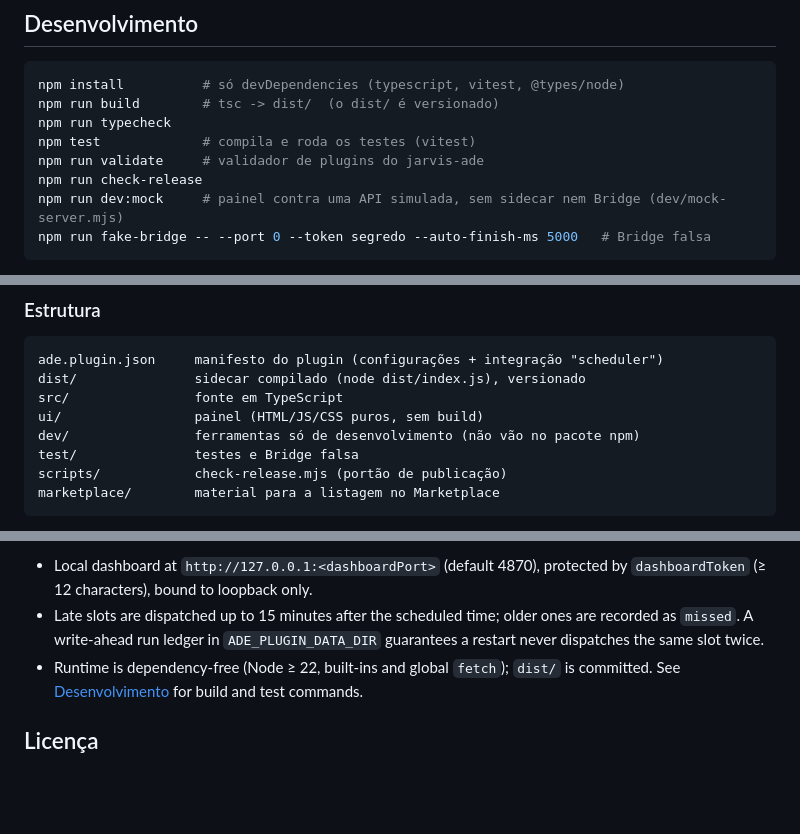
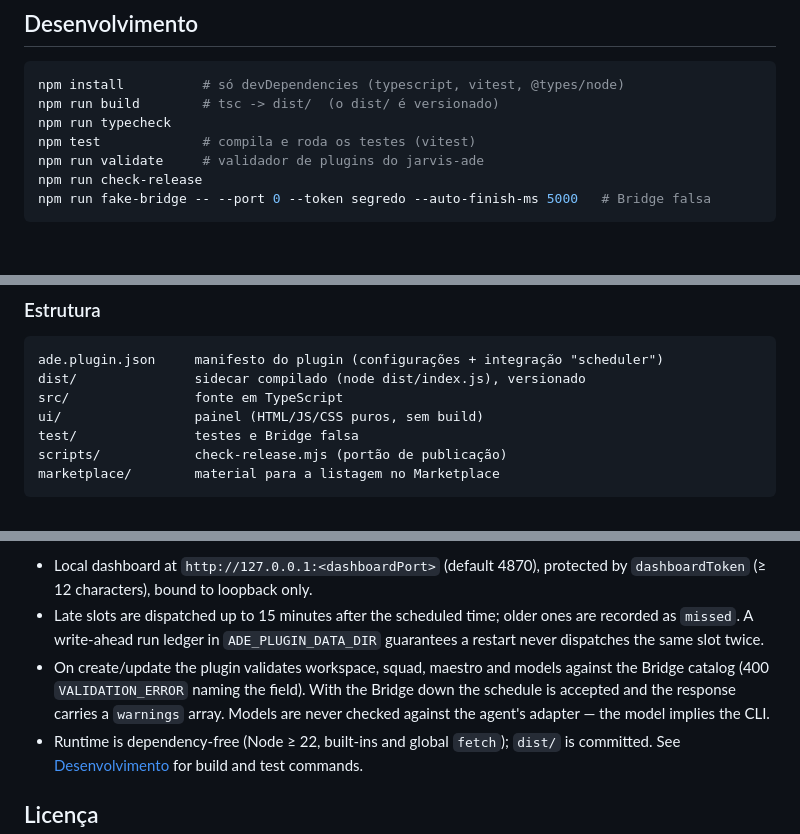
Before and after one commit to Vidiio-Org/jarvis-schedule-plugin, a Markdown page: README.md, 3 parts joined by grey strips. Rendered like a GitHub page; blank space fills up the shorter version.

````diff
--- a/README.md
+++ b/README.md
@@ -180,7 +180,6 @@ npm run typecheck
 npm test             # compila e roda os testes (vitest)
 npm run validate     # validador de plugins do jarvis-ade
 npm run check-release
-npm run dev:mock     # painel contra uma API simulada, sem sidecar nem Bridge (dev/mock-server.mjs)
 npm run fake-bridge -- --port 0 --token segredo --auto-finish-ms 5000   # Bridge falsa
 ```
 
@@ -195,7 +194,6 @@ ade.plugin.json     manifesto do plugin (configurações + integração "schedul
 dist/               sidecar compilado (node dist/index.js), versionado
 src/                fonte em TypeScript
 ui/                 painel (HTML/JS/CSS puros, sem build)
-dev/                ferramentas só de desenvolvimento (não vão no pacote npm)
 test/               testes e Bridge falsa
 scripts/            check-release.mjs (portão de publicação)
 marketplace/        material para a listagem no Marketplace
@@ -217,6 +219,7 @@ Códigos de erro: `UNAUTHORIZED` (401), `VALIDATION_ERROR` (400), `NOT_FOUND` (4
 
 - Local dashboard at `http://127.0.0.1:<dashboardPort>` (default 4870), protected by `dashboardToken` (≥ 12 characters), bound to loopback only.
 - Late slots are dispatched up to 15 minutes after the scheduled time; older ones are recorded as `missed`. A write-ahead run ledger in `ADE_PLUGIN_DATA_DIR` guarantees a restart never dispatches the same slot twice.
+- On create/update the plugin validates workspace, squad, maestro and models against the Bridge catalog (400 `VALIDATION_ERROR` naming the field). With the Bridge down the schedule is accepted and the response carries a `warnings` array. Models are never checked against the agent's adapter — the model implies the CLI.
 - Runtime is dependency-free (Node ≥ 22, built-ins and global `fetch`); `dist/` is committed. See [Desenvolvimento](#desenvolvimento) for build and test commands.
 
 ## Licença
````
Also changed, not shown: other parts of README.md (+7 -3 lines).
